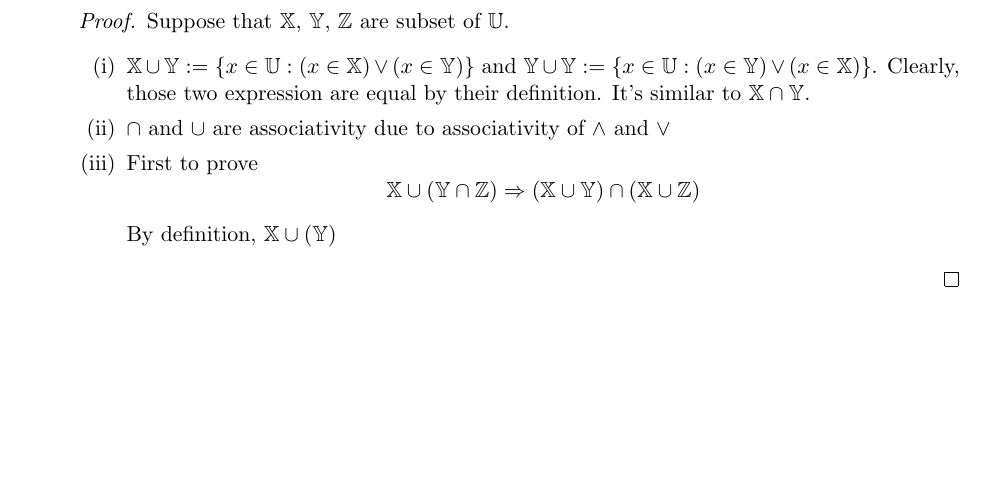
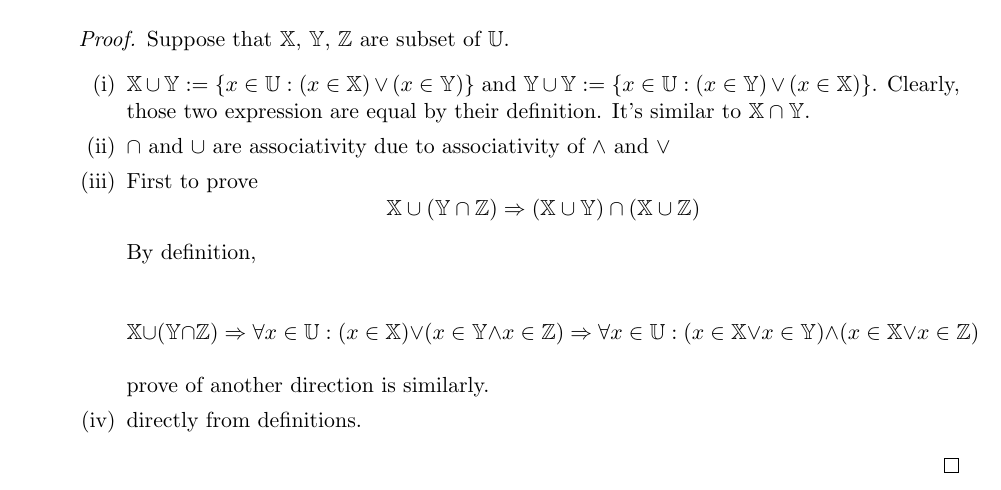
Before and after one commit to NzSN/AnalysisExercises, a LaTeX book (Sets/Exercises.tex): part of page 2 of 2, cut so that both start at the same text, the shorter picture padded with empty space. Compiled offline with pdfLaTeX.

Commit message:
Write sets solutions.

```diff
--- a/Sets/Exercises.tex
+++ b/Sets/Exercises.tex
@@ -59,8 +59,15 @@ Suppose that $\bb{X}$, $\bb{Y}$, $\bb{Z}$ are subset of $\bb{U}$.
         $$\bb{X} \cup (\bb{Y} \cap \bb{Z}) \Ra
         (\bb{X} \cup \bb{Y}) \cap (\bb{X} \cup \bb{Z})$$
 
-        By definition, $\bb{X} \cup (\bb{Y})$
+        By definition,
 
+        $$\bb{X} \cup (\bb{Y} \cap \bb{Z}) \Ra
+        \forall x \in \bb{U}: (x \in \bb{X}) \lor (x \in \bb{Y} \land x \in \bb{Z})
+        \Ra \forall x \in \bb{U}: (x \in \bb{X} \lor x \in \bb{Y}) \land (x \in \bb{X} \lor x \in \bb{Z})$$
+
+        prove of another direction is similarly.
+  \item[(iv)]
+        directly from definitions.
 \end{enumerate}
 
 \end{proof}
```
